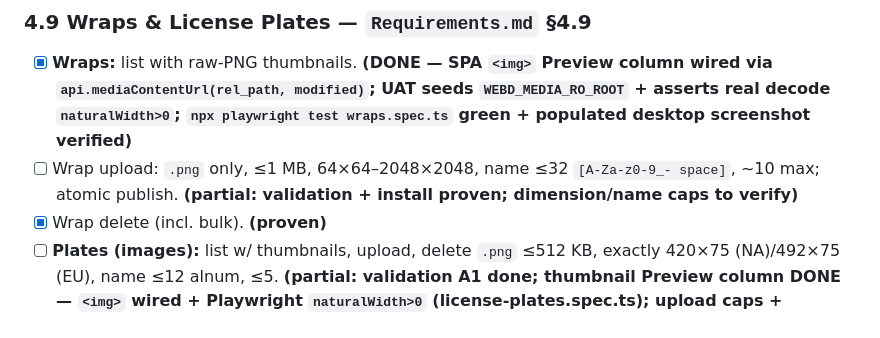
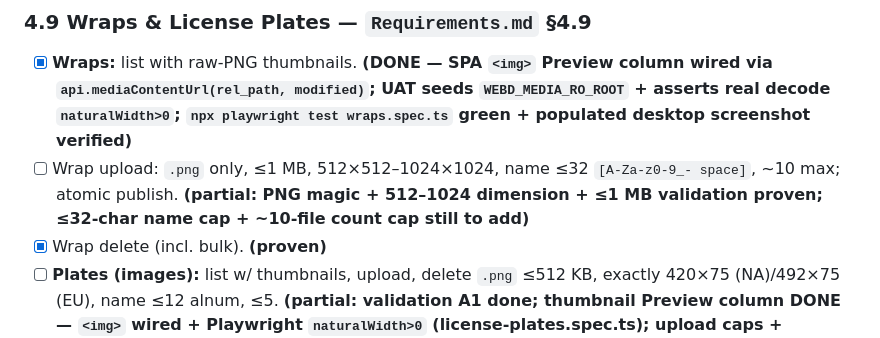
Before and after one commit to mphacker/TeslaUSB, a Markdown page: docs/status.md, the part around the change. Rendered like a GitHub page.

```diff
--- a/docs/status.md
+++ b/docs/status.md
@@ -334,8 +334,9 @@ every daemon at once). Get reads + a safe handoff lock proven before feature wor
 - [x] **Wraps:** list with raw-PNG thumbnails. **(DONE — SPA `<img>` Preview column wired via
   `api.mediaContentUrl(rel_path, modified)`; UAT seeds `WEBD_MEDIA_RO_ROOT` + asserts real decode
   `naturalWidth>0`; `npx playwright test wraps.spec.ts` green + populated desktop screenshot verified)**
-- [ ] Wrap upload: `.png` only, ≤1 MB, 64×64–2048×2048, name ≤32 `[A-Za-z0-9_- space]`,
-  ~10 max; atomic publish. **(partial: validation + install proven; dimension/name caps to verify)**
+- [ ] Wrap upload: `.png` only, ≤1 MB, 512×512–1024×1024, name ≤32 `[A-Za-z0-9_- space]`,
+  ~10 max; atomic publish. **(partial: PNG magic + 512–1024 dimension + ≤1 MB validation
+  proven; ≤32-char name cap + ~10-file count cap still to add)**
 - [x] Wrap delete (incl. bulk). **(proven)**
 - [ ] **Plates (images):** list w/ thumbnails, upload, delete `.png` ≤512 KB,
   exactly 420×75 (NA)/492×75 (EU), name ≤12 alnum, ≤5. **(partial: validation A1 done;
```
Also changed, not shown: docs/Requirements.md (+3 -2 lines).
